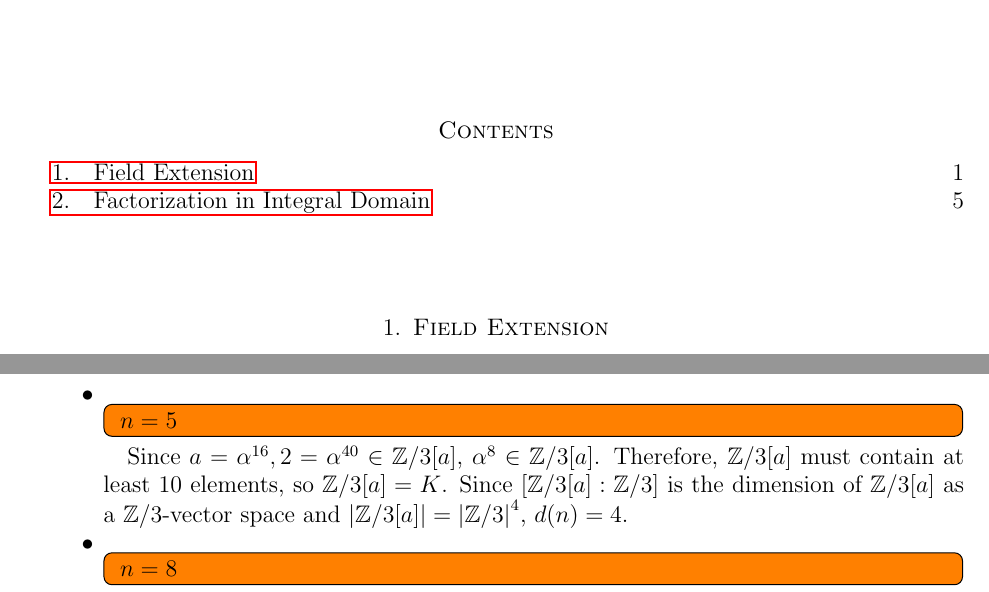
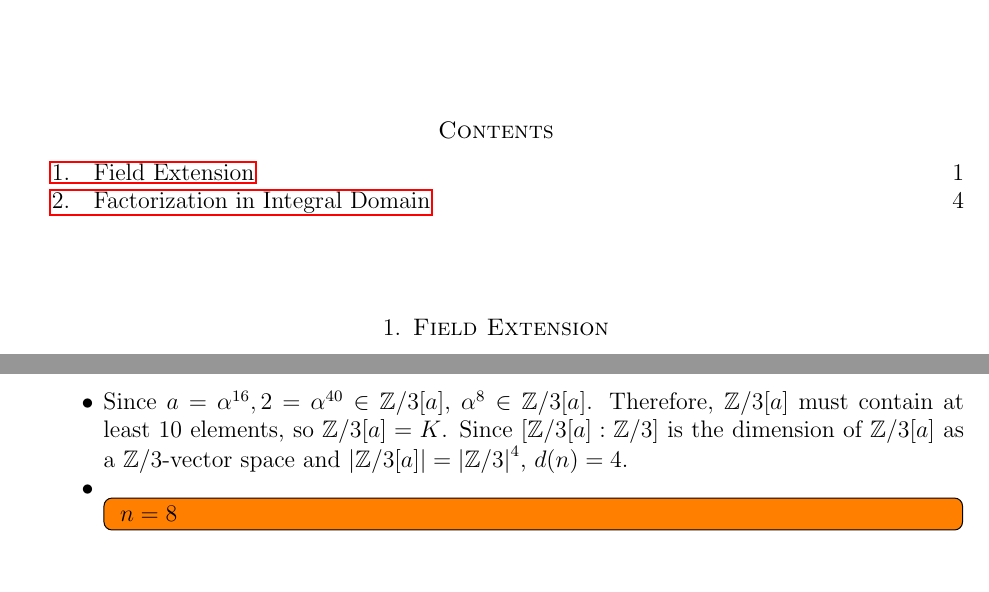
Before and after one commit to hidenori-shinohara/courses, a LaTeX paper (math601/10-23/math601-10-23.tex): two parts of pages 1 and 4 of 7 before the commit and two parts of pages 1 and 4 of 6 after it, joined at a grey line, cut so that both start at the same text, the shorter picture padded with empty space. Compiled offline with pdfLaTeX.

Commit message:
Fix a typo

```diff
--- a/math601/10-23/math601-10-23.tex
+++ b/math601/10-23/math601-10-23.tex
@@ -279,9 +279,6 @@
         $n = 4$
       }
     \item
-      \todo[inline,caption={}]{
-        $n = 5$
-      }
       Since $a = \alpha^{16}, 2 = \alpha^{40} \in \mathbb{Z}/3[a]$, $\alpha^8 \in \mathbb{Z}/3[a]$.
       Therefore, $\mathbb{Z}/3[a]$ must contain at least 10 elements, so $\mathbb{Z}/3[a] = K$.
       Since $[\mathbb{Z}/3[a] : \mathbb{Z}/3]$ is the dimension of $\mathbb{Z}/3[a]$ as a $\mathbb{Z}/3$-vector space and $\abs{ \mathbb{Z}/3[a] } = \abs{ \mathbb{Z}/3 }^4$, $d(n) = 4$.
```
Also changed, not shown: math601/10-23/math601-10-23.pdf.
